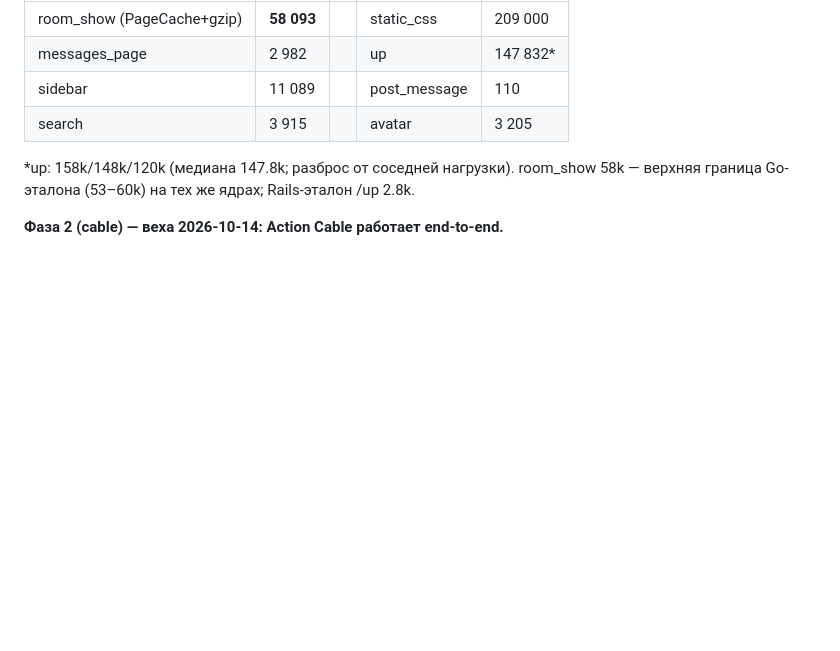
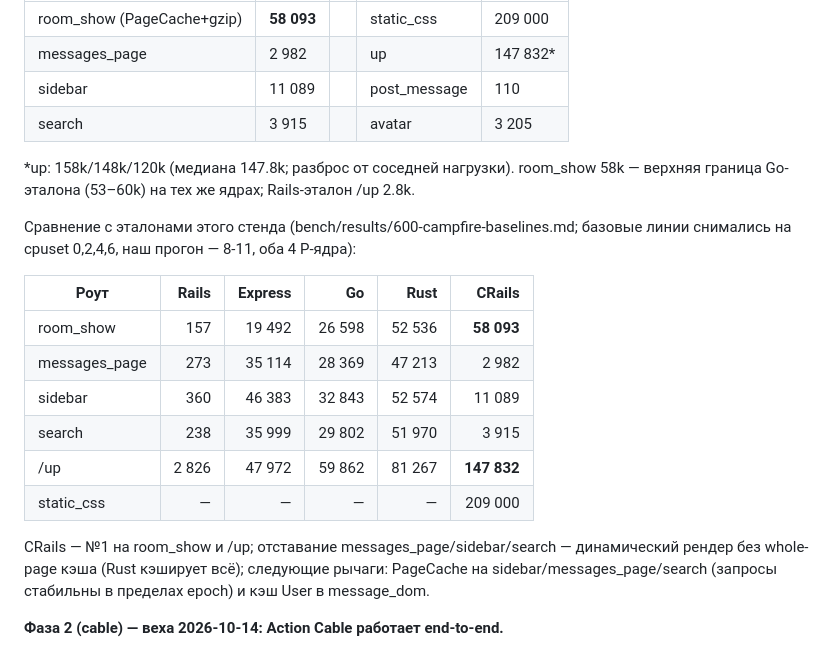
Before and after one commit to OrelSokolov/once-campfire-crails, a Markdown page: PLAN.md, the part around the change. GitHub-like rendering; blank space fills up the shorter version.

Commit message:
PLAN.md: record first full official run and cross-implementation comparison

```diff
--- a/PLAN.md
+++ b/PLAN.md
@@ -358,6 +358,23 @@ per-request: `klass.new(context)`), аутентификация и page-cache
 room_show 58k — верхняя граница Go-эталона (53–60k) на тех же ядрах;
 Rails-эталон /up 2.8k.
 
+Сравнение с эталонами этого стенда (bench/results/600-campfire-baselines.md;
+базовые линии снимались на cpuset 0,2,4,6, наш прогон — 8-11, оба 4 P-ядра):
+
+| Роут | Rails | Express | Go | Rust | CRails |
+|---|---:|---:|---:|---:|---:|
+| room_show | 157 | 19 492 | 26 598 | 52 536 | **58 093** |
+| messages_page | 273 | 35 114 | 28 369 | 47 213 | 2 982 |
+| sidebar | 360 | 46 383 | 32 843 | 52 574 | 11 089 |
+| search | 238 | 35 999 | 29 802 | 51 970 | 3 915 |
+| /up | 2 826 | 47 972 | 59 862 | 81 267 | **147 832** |
+| static_css | — | — | — | — | 209 000 |
+
+CRails — №1 на room_show и /up; отставание messages_page/sidebar/search —
+динамический рендер без whole-page кэша (Rust кэширует всё); следующие
+рычаги: PageCache на sidebar/messages_page/search (запросы стабильны в
+пределах epoch) и кэш User в message_dom.
+
 **Фаза 2 (cable) — веха 2026-10-14: Action Cable работает end-to-end.**
 - Фреймворк-клей (вложенные репо `~/rails.cr`, локально, не публикуется до
   Фазы 4):
```
